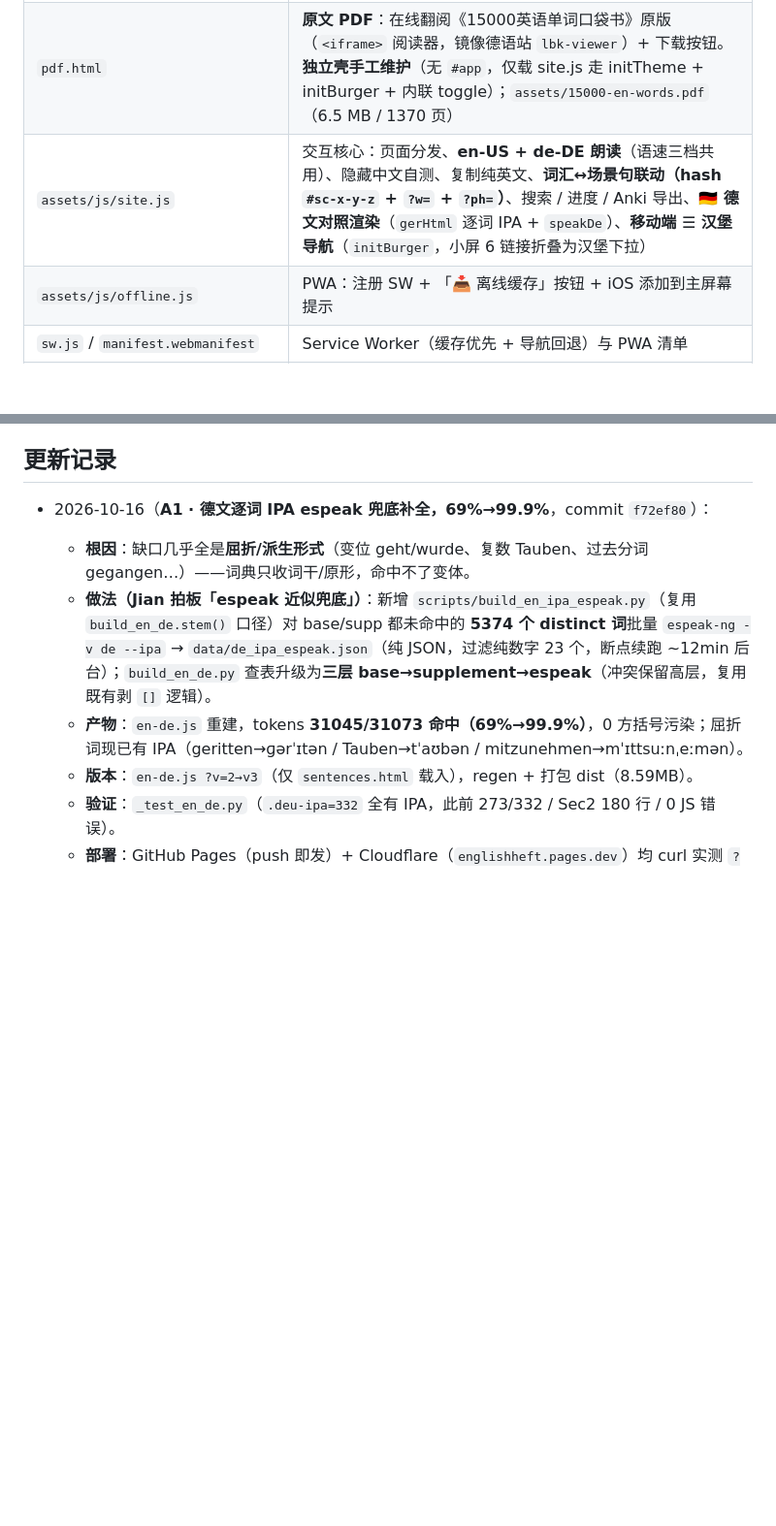
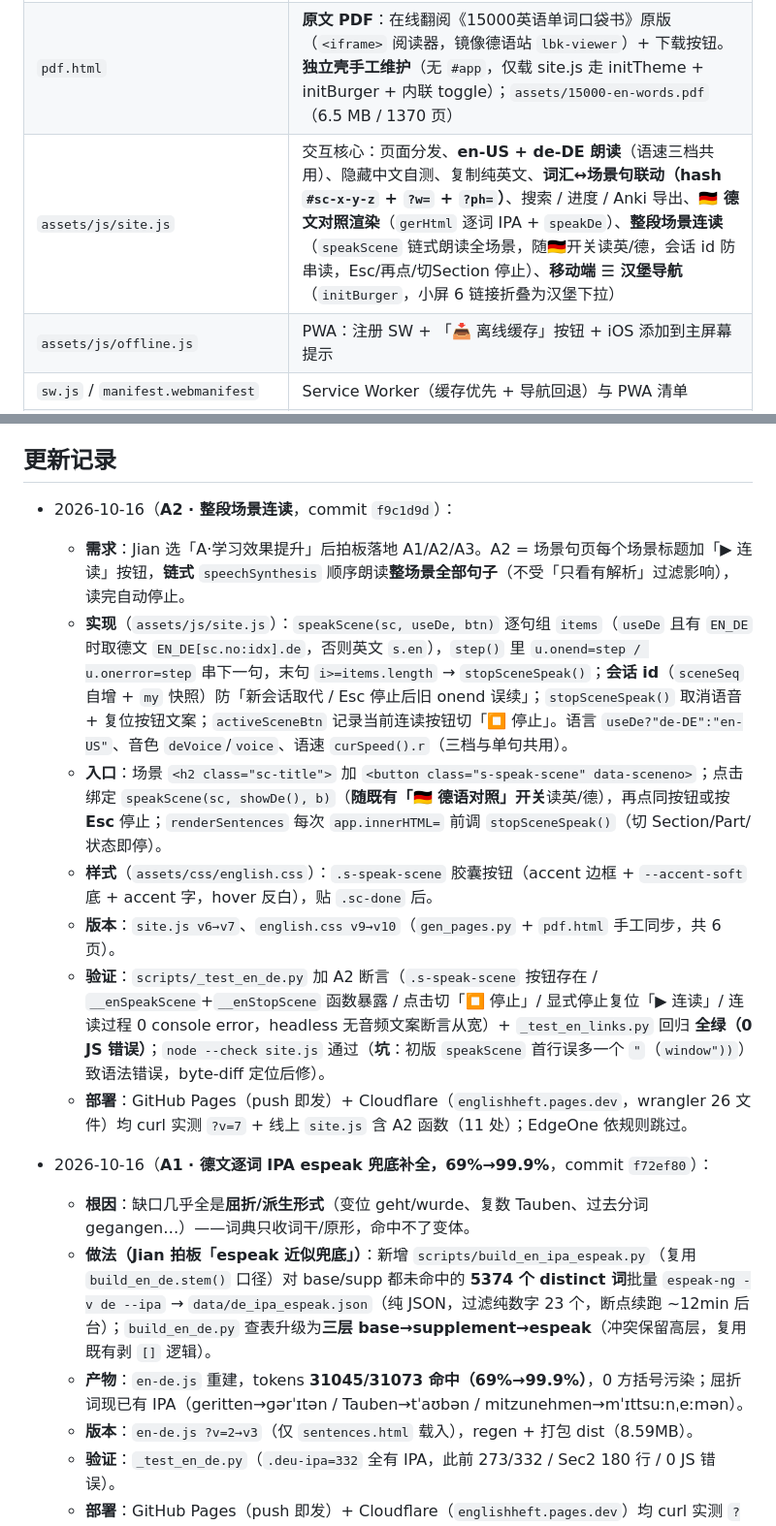
Before and after one commit to jianwu-atlas/englishheft, a Markdown page: AGENTS.md, 2 parts joined by grey strips. Shown at 97% size. Drawn GitHub-style; blank space fills up the shorter version.

Commit message:
docs(A2): AGENTS.md 补记 A2 整段场景连读（f9c1d9d 漏提交）

```diff
--- a/AGENTS.md
+++ b/AGENTS.md
@@ -18,7 +18,7 @@
 | `phonetics.html` | **语音·音标**：**51 个音素**（25 元音 + 26 辅音）表，每音素配**书中例词** + 出现次数；**点行音素反查**（→`vocab.html?ph=…`） |
 | `sections.html` | **大类导览**：17 个 Section 的构成（Part / 场景清单）与学习建议；**学习进度**（总进度条 + 大类徽章 + 场景 chip ✓） |
 | `pdf.html` | **原文 PDF**：在线翻阅《15000英语单词口袋书》原版（`<iframe>` 阅读器，镜像德语站 `lbk-viewer`）+ 下载按钮。**独立壳手工维护**（无 `#app`，仅载 site.js 走 initTheme + initBurger + 内联 toggle）；`assets/15000-en-words.pdf`（6.5 MB / 1370 页） |
-| `assets/js/site.js` | 交互核心：页面分发、**en-US + de-DE 朗读**（语速三档共用）、隐藏中文自测、复制纯英文、**词汇↔场景句联动（hash `#sc-x-y-z` + `?w=` + `?ph=`）**、搜索 / 进度 / Anki 导出、**🇩🇪 德文对照渲染**（`gerHtml` 逐词 IPA + `speakDe`）、**移动端 ☰ 汉堡导航**（`initBurger`，小屏 6 链接折叠为汉堡下拉） |
+| `assets/js/site.js` | 交互核心：页面分发、**en-US + de-DE 朗读**（语速三档共用）、隐藏中文自测、复制纯英文、**词汇↔场景句联动（hash `#sc-x-y-z` + `?w=` + `?ph=`）**、搜索 / 进度 / Anki 导出、**🇩🇪 德文对照渲染**（`gerHtml` 逐词 IPA + `speakDe`）、**整段场景连读**（`speakScene` 链式朗读全场景，随🇩🇪开关读英/德，会话 id 防串读，Esc/再点/切Section 停止）、**移动端 ☰ 汉堡导航**（`initBurger`，小屏 6 链接折叠为汉堡下拉） |
 | `assets/js/offline.js` | PWA：注册 SW + 「📥 离线缓存」按钮 + iOS 添加到主屏幕提示 |
 | `sw.js` / `manifest.webmanifest` | Service Worker（缓存优先 + 导航回退）与 PWA 清单 |
 | `assets/css/english.css` | 设计系统（复制自德语站 `deutsch.css`）+ 英语站专属样式 |
@@ -85,6 +85,15 @@
 
 ## 更新记录
 
+- 2026-10-16（**A2 · 整段场景连读**，commit `f9c1d9d`）：
+  - **需求**：Jian 选「A·学习效果提升」后拍板落地 A1/A2/A3。A2 = 场景句页每个场景标题加「▶ 连读」按钮，**链式** `speechSynthesis` 顺序朗读**整场景全部句子**（不受「只看有解析」过滤影响），读完自动停止。
+  - **实现**（`assets/js/site.js`）：`speakScene(sc, useDe, btn)` 逐句组 `items`（`useDe` 且有 `EN_DE` 时取德文 `EN_DE[sc.no:idx].de`，否则英文 `s.en`），`step()` 里 `u.onend=step / u.onerror=step` 串下一句，末句 `i>=items.length` → `stopSceneSpeak()`；**会话 id**（`sceneSeq` 自增 + `my` 快照）防「新会话取代 / Esc 停止后旧 onend 误续」；`stopSceneSpeak()` 取消语音 + 复位按钮文案；`activeSceneBtn` 记录当前连读按钮切「⏹ 停止」。语言 `useDe?"de-DE":"en-US"`、音色 `deVoice`/`voice`、语速 `curSpeed().r`（三档与单句共用）。
+  - **入口**：场景 `<h2 class="sc-title">` 加 `<button class="s-speak-scene" data-sceneno>`；点击绑定 `speakScene(sc, showDe(), b)`（**随既有「🇩🇪 德语对照」开关**读英/德），再点同按钮或按 **Esc** 停止；`renderSentences` 每次 `app.innerHTML=` 前调 `stopSceneSpeak()`（切 Section/Part/状态即停）。
+  - **样式**（`assets/css/english.css`）：`.s-speak-scene` 胶囊按钮（accent 边框 + `--accent-soft` 底 + accent 字，hover 反白），贴 `.sc-done` 后。
+  - **版本**：`site.js v6→v7`、`english.css v9→v10`（`gen_pages.py` + `pdf.html` 手工同步，共 6 页）。
+  - **验证**：`scripts/_test_en_de.py` 加 A2 断言（`.s-speak-scene` 按钮存在 / `__enSpeakScene`+`__enStopScene` 函数暴露 / 点击切「⏹ 停止」/ 显式停止复位「▶ 连读」/ 连读过程 0 console error，headless 无音频文案断言从宽）+ `_test_en_links.py` 回归 **全绿（0 JS 错误）**；`node --check site.js` 通过（**坑**：初版 `speakScene` 首行误多一个 `"`（`window"))`）致语法错误，byte-diff 定位后修）。
+  - **部署**：GitHub Pages（push 即发）+ Cloudflare（`englishheft.pages.dev`，wrangler 26 文件）均 curl 实测 `?v=7` + 线上 `site.js` 含 A2 函数（11 处）；EdgeOne 依规则跳过。
+
 - 2026-10-16（**A1 · 德文逐词 IPA espeak 兜底补全，69%→99.9%**，commit `f72ef80`）：
   - **根因**：缺口几乎全是**屈折/派生形式**（变位 geht/wurde、复数 Tauben、过去分词 gegangen…）——词典只收词干/原形，命中不了变体。
   - **做法（Jian 拍板「espeak 近似兜底」）**：新增 `scripts/build_en_ipa_espeak.py`（复用 `build_en_de.stem()` 口径）对 base/supp 都未命中的 **5374 个 distinct 词**批量 `espeak-ng -v de --ipa` → `data/de_ipa_espeak.json`（纯 JSON，过滤纯数字 23 个，断点续跑 ~12min 后台）；`build_en_de.py` 查表升级为**三层 base→supplement→espeak**（冲突保留高层，复用既有剥 `[]` 逻辑）。
```
